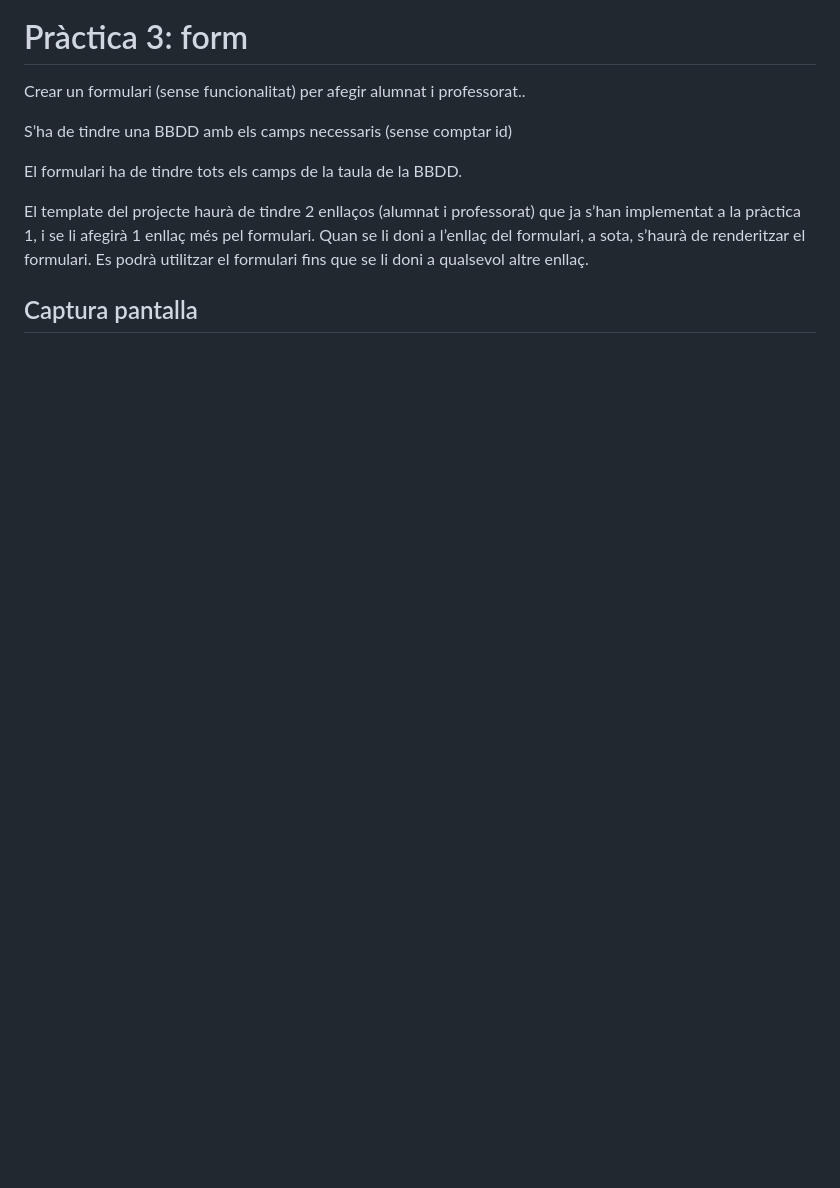
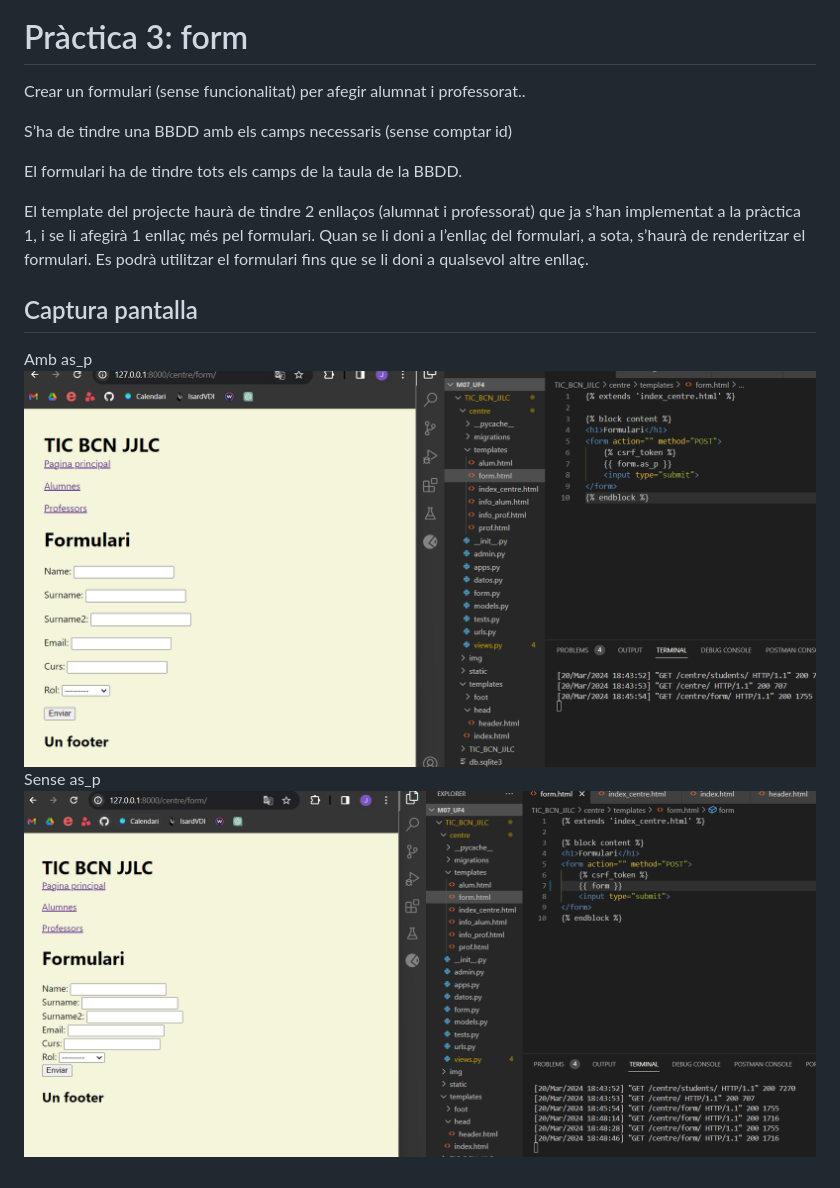
Before and after one commit to jolichh/M07_UF4, a Markdown page: README.md, the part around the change. GitHub-like rendering; pictures changed too: TIC_BCN_JJLC/img/form_as_p.png (added), TIC_BCN_JJLC/img/form_noas_p.png (added); blank space fills up the shorter version.

```diff
--- a/README.md
+++ b/README.md
@@ -53,3 +53,7 @@ El formulari ha de tindre tots els camps de la taula de la BBDD.
 El template del projecte haurà de tindre 2 enllaços (alumnat i professorat) que ja s’han implementat a la pràctica 1, i se li afegirà 1 enllaç més pel formulari. Quan se li doni a l’enllaç del formulari, a sota, s’haurà de renderitzar el formulari. Es podrà utilitzar el formulari fins que se li doni a qualsevol altre enllaç.
 
 ## Captura pantalla
+Amb as_p
+![as_p](TIC_BCN_JJLC/img/form_as_p.png)
+Sense as_p
+![Without as_p](TIC_BCN_JJLC/img/form_noas_p.png)
```
